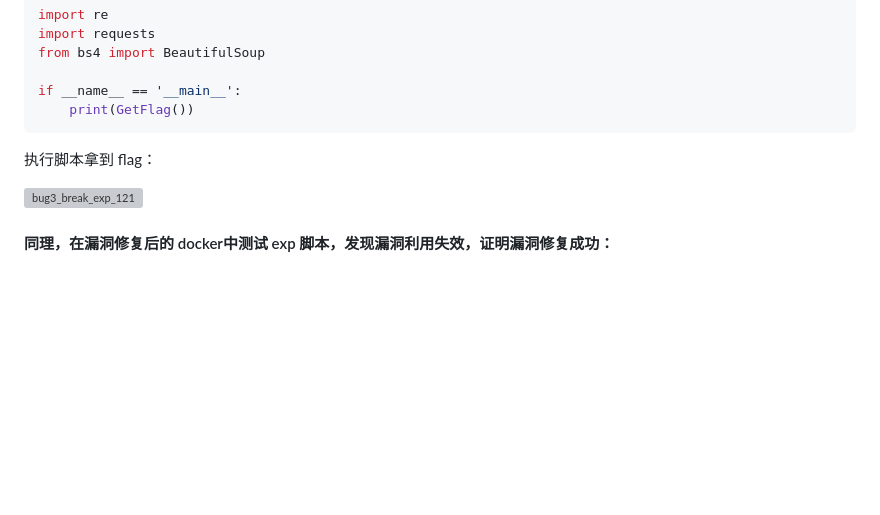
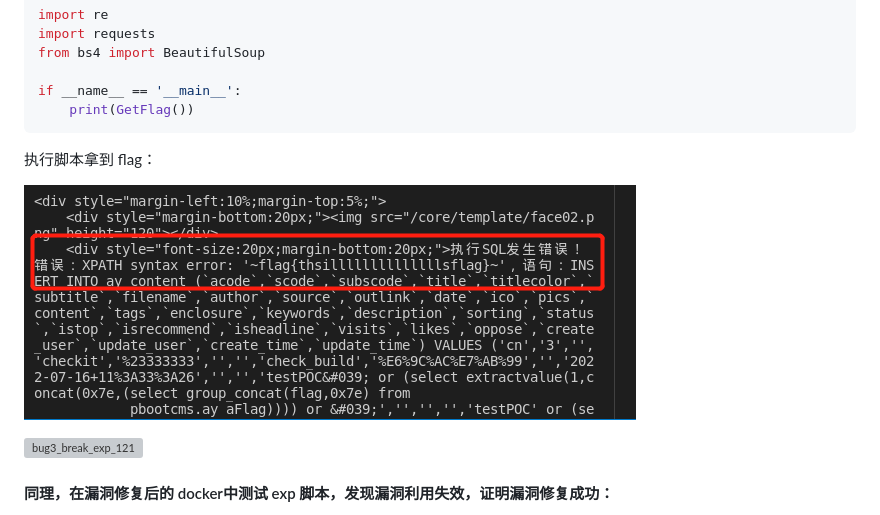
Before and after one commit to Daytoyecho/Summer-Class-Group12, a Markdown page: Members_division_and_reports/0_wzl/README.md, the part around the change. Rendered like a GitHub page; pictures changed too: Members_division_and_reports/img/break_bug3_130.png (added); blank space fills up the shorter version; grey boxes are pictures that could not be loaded.

```diff
--- a/Members_division_and_reports/0_wzl/README.md
+++ b/Members_division_and_reports/0_wzl/README.md
@@ -419,6 +419,8 @@ if __name__ == '__main__':
 
 执行脚本拿到 flag：
 
+![break_bug3_130](../img/break_bug3_130.png)
+
 ![bug3_break_exp_121](../img/bug3_break_exp_121.png)
 
 #### 同理，在漏洞修复后的 docker中测试 exp 脚本，发现漏洞利用失效，证明漏洞修复成功：
```
Also changed, not shown: Members_division_and_reports/漏洞攻防实训完整报告.md (+138 -87 lines).
